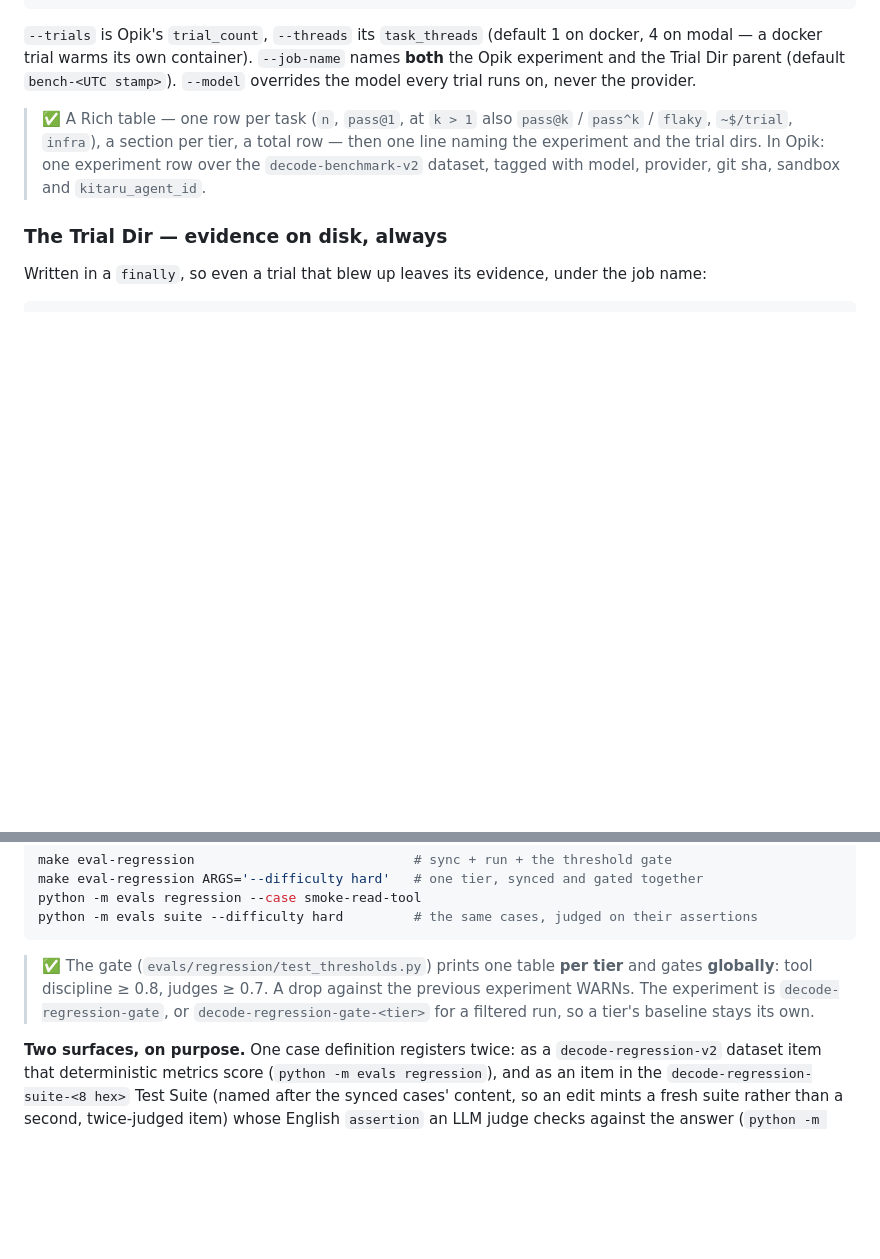
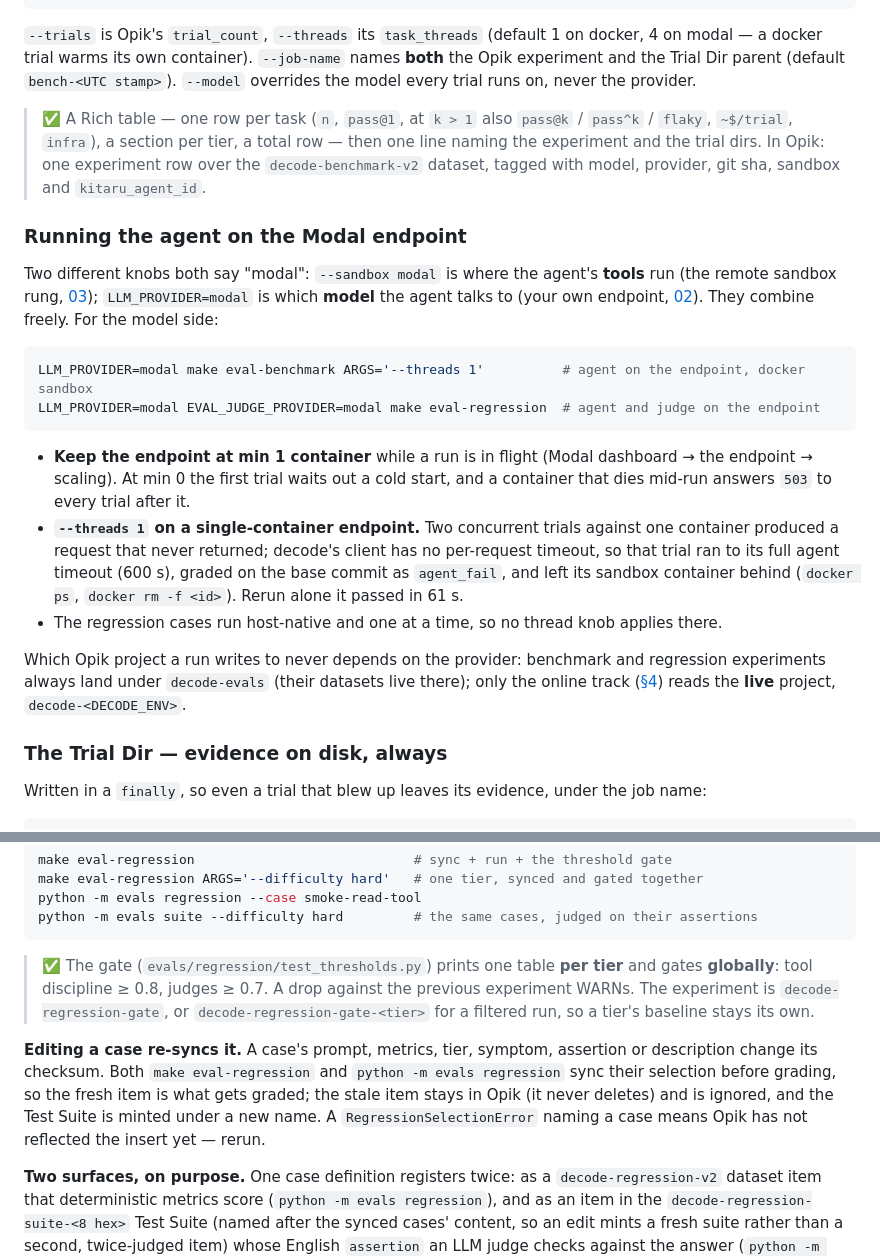
Before and after one commit to decodingai-magazine/building-a-coding-agent-from-scratch-course, a Markdown page: running_the_code/05_evals.md, 2 parts joined by grey strips. Drawn GitHub-style; blank space fills up the shorter version.

Commit message:
docs(evals): running the agent on the Modal endpoint, re-sync rule
05_evals.md: distinguish --sandbox modal (tools) from LLM_PROVIDER=modal
(model); min 1 container + --threads 1 on a single-container endpoint,
with the hung-request failure mode observed on 2026-09-11; which Opik
project each track writes to; what editing a case does to sync.

Co-Authored-By: Claude Fable 5.1 <noreply@anthropic.com>
Claude-Session: https://claude.ai/code/session_01PRej93Vum3c2aGZkC3MT9Z

````diff
--- a/running_the_code/05_evals.md
+++ b/running_the_code/05_evals.md
@@ -65,6 +65,21 @@ make eval-benchmark ARGS='--job-name nightly-3 --model gemini-2.5-pro'
 
 > ✅ A Rich table — one row per task (`n`, `pass@1`, at `k > 1` also `pass@k` / `pass^k` / `flaky`, `~$/trial`, `infra`), a section per tier, a total row — then one line naming the experiment and the trial dirs. In Opik: one experiment row over the `decode-benchmark-v2` dataset, tagged with model, provider, git sha, sandbox and `kitaru_agent_id`.
 
+### Running the agent on the Modal endpoint
+
+Two different knobs both say "modal": `--sandbox modal` is where the agent's **tools** run (the remote sandbox rung, [03](03_sandboxing.md)); `LLM_PROVIDER=modal` is which **model** the agent talks to (your own endpoint, [02](02_modal_endpoints.md)). They combine freely. For the model side:
+
+```bash
+LLM_PROVIDER=modal make eval-benchmark ARGS='--threads 1'          # agent on the endpoint, docker sandbox
+LLM_PROVIDER=modal EVAL_JUDGE_PROVIDER=modal make eval-regression  # agent and judge on the endpoint
+```
+
+- **Keep the endpoint at min 1 container** while a run is in flight (Modal dashboard → the endpoint → scaling). At min 0 the first trial waits out a cold start, and a container that dies mid-run answers `503` to every trial after it.
+- **`--threads 1` on a single-container endpoint.** Two concurrent trials against one container produced a request that never returned; decode's client has no per-request timeout, so that trial ran to its full agent timeout (600 s), graded on the base commit as `agent_fail`, and left its sandbox container behind (`docker ps`, `docker rm -f <id>`). Rerun alone it passed in 61 s.
+- The regression cases run host-native and one at a time, so no thread knob applies there.
+
+Which Opik project a run writes to never depends on the provider: benchmark and regression experiments always land under `decode-evals` (their datasets live there); only the online track ([§4](#4-online-eval-and-the-mining-loop)) reads the **live** project, `decode-<DECODE_ENV>`.
+
 ### The Trial Dir — evidence on disk, always
 
 Written in a `finally`, so even a trial that blew up leaves its evidence, under the job name:
@@ -115,6 +130,8 @@ python -m evals suite --difficulty hard         # the same cases, judged on thei
 
 > ✅ The gate (`evals/regression/test_thresholds.py`) prints one table **per tier** and gates **globally**: tool discipline ≥ 0.8, judges ≥ 0.7. A drop against the previous experiment WARNs. The experiment is `decode-regression-gate`, or `decode-regression-gate-<tier>` for a filtered run, so a tier's baseline stays its own.
 
+**Editing a case re-syncs it.** A case's prompt, metrics, tier, symptom, assertion or description change its checksum. Both `make eval-regression` and `python -m evals regression` sync their selection before grading, so the fresh item is what gets graded; the stale item stays in Opik (it never deletes) and is ignored, and the Test Suite is minted under a new name. A `RegressionSelectionError` naming a case means Opik has not reflected the insert yet — rerun.
+
 **Two surfaces, on purpose.** One case definition registers twice: as a `decode-regression-v2` dataset item that deterministic metrics score (`python -m evals regression`), and as an item in the `decode-regression-suite-<8 hex>` Test Suite (named after the synced cases' content, so an edit mints a fresh suite rather than a second, twice-judged item) whose English `assertion` an LLM judge checks against the answer (`python -m evals suite`, gated on `pass_rate` ≥ 0.8). Numbers catch exact regressions cheaply; assertions catch "the answer got worse in a way no single number captures". The contrast is the lesson — neither replaces the other.
 
 ## 4. Online eval, and the mining loop
````
